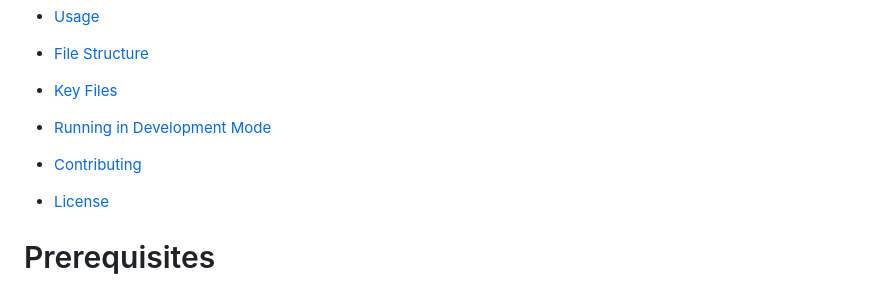
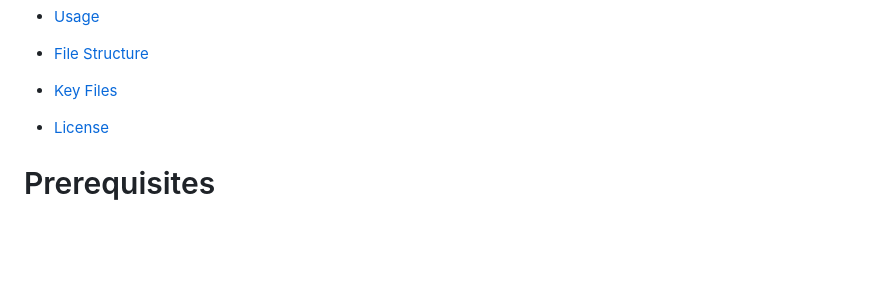
Before and after one commit to fikri2992/bestie, a Markdown page: readme.md, the part around the change. Drawn GitHub-style; blank space fills up the shorter version.

```diff
--- a/readme.md
+++ b/readme.md
@@ -23,10 +23,6 @@ This is an unpublished Chrome extension project. This README provides instructio
 - [File Structure](#file-structure)
 
 - [Key Files](#key-files)
-
-- [Running in Development Mode](#running-in-development-mode)
-
-- [Contributing](#contributing)
 
 - [License](#license)
 
```
